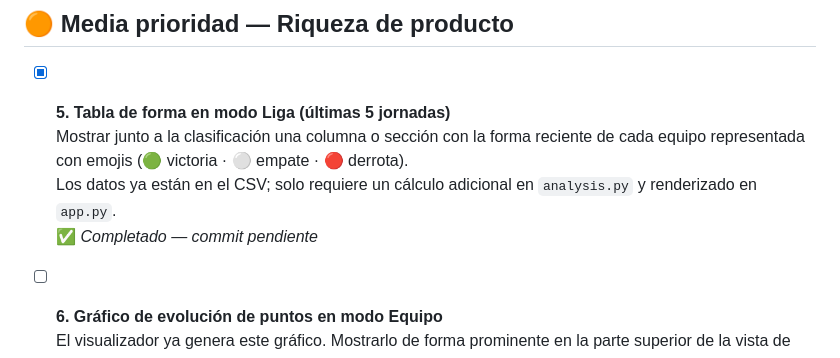
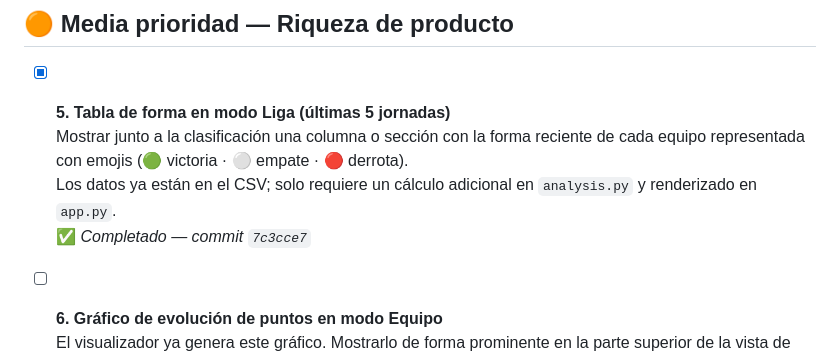
Before and after one commit to Samothp/AgenteDeportivo, a Markdown page: RoadmapDashboard.md, the part around the change. GitHub-like rendering.

Commit message:
docs: actualiza hash roadmap punto 5

```diff
--- a/RoadmapDashboard.md
+++ b/RoadmapDashboard.md
@@ -37,7 +37,7 @@
 - [x] **5. Tabla de forma en modo Liga (últimas 5 jornadas)**
   Mostrar junto a la clasificación una columna o sección con la forma reciente de cada equipo representada con emojis (🟢 victoria · ⚪ empate · 🔴 derrota).
   Los datos ya están en el CSV; solo requiere un cálculo adicional en `analysis.py` y renderizado en `app.py`.
-  ✅ _Completado — commit pendiente_
+  ✅ _Completado — commit `7c3cce7`_
 
 - [ ] **6. Gráfico de evolución de puntos en modo Equipo**
   El visualizador ya genera este gráfico. Mostrarlo de forma prominente en la parte superior de la vista de equipo, antes de las tablas, para dar contexto temporal que las métricas estáticas no ofrecen.
```
